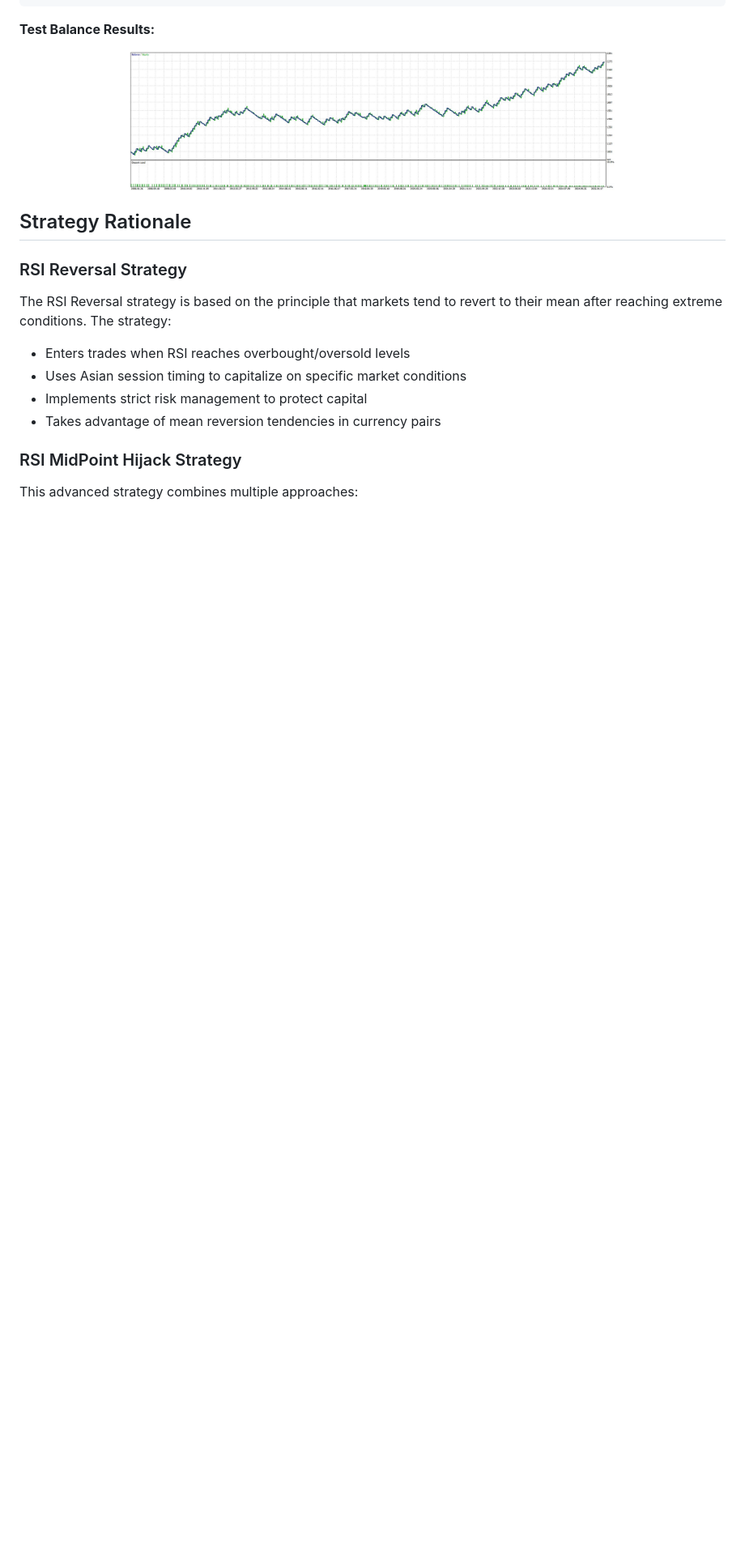
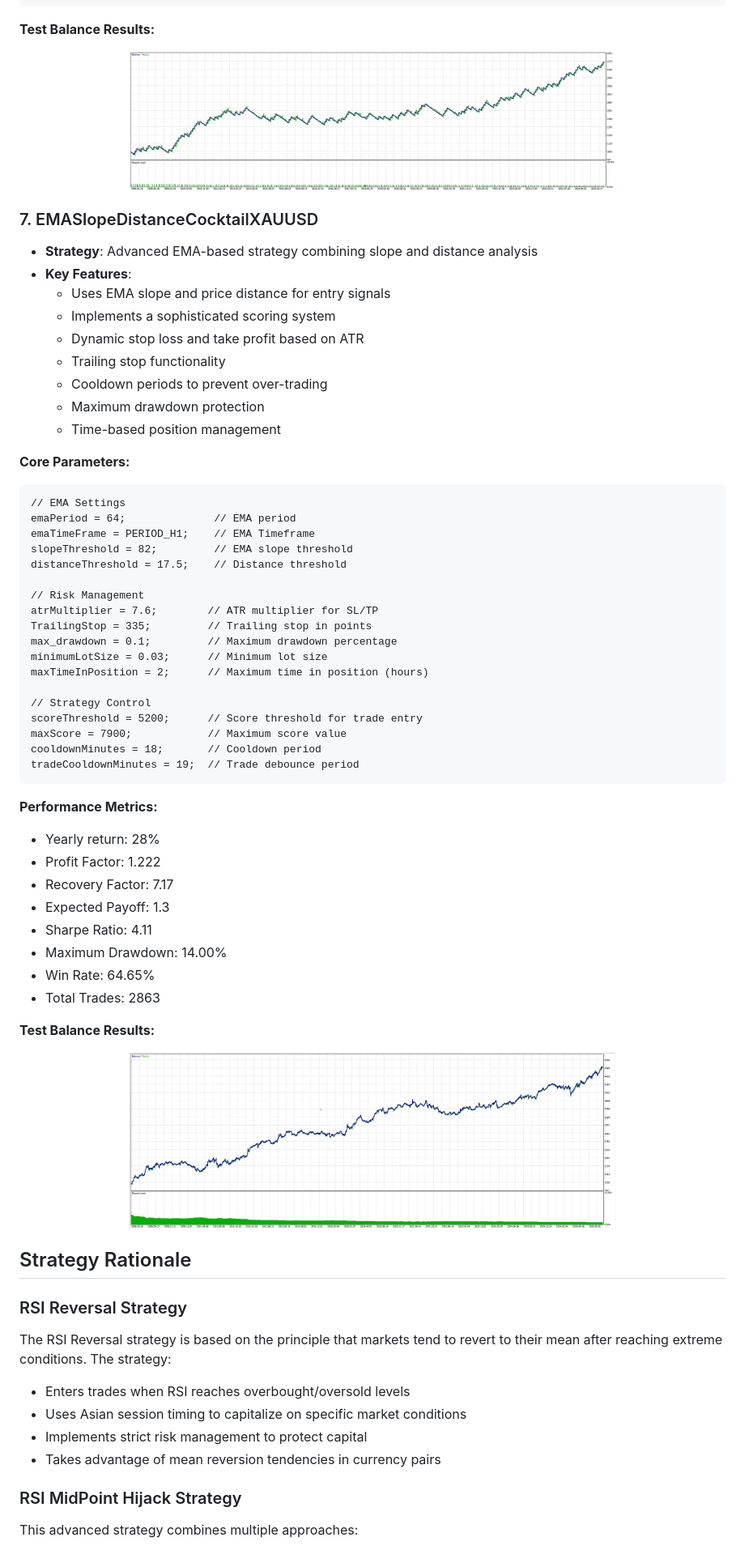
Before and after one commit to zhutoutoutousan/profitable-expert-advisor, a Markdown page: README.md, the part around the change printed below. Shown: that part at 81% size. GitHub-like rendering; pictures changed too: EMASlopeDistanceCocktailXAUUSD/test-balance.jpg (added); blank space fills up the shorter version.

````diff
--- a/README.md
+++ b/README.md
@@ -219,6 +223,54 @@ SecondaryTF = PERIOD_H4; // Secondary timeframe for confirmation
   <img src="DarvasBoxXAUUSD/test-balance.jpg" alt="Darvas Box XAU/USD Test Balance" width="600"/>
 </div>
 
+### 7. EMASlopeDistanceCocktailXAUUSD
+- **Strategy**: Advanced EMA-based strategy combining slope and distance analysis
+- **Key Features**:
+  - Uses EMA slope and price distance for entry signals
+  - Implements a sophisticated scoring system
+  - Dynamic stop loss and take profit based on ATR
+  - Trailing stop functionality
+  - Cooldown periods to prevent over-trading
+  - Maximum drawdown protection
+  - Time-based position management
+
+**Core Parameters:**
+```mql5
+// EMA Settings
+emaPeriod = 64;              // EMA period
+emaTimeFrame = PERIOD_H1;    // EMA Timeframe
+slopeThreshold = 82;         // EMA slope threshold
+distanceThreshold = 17.5;    // Distance threshold
+
+// Risk Management
+atrMultiplier = 7.6;        // ATR multiplier for SL/TP
+TrailingStop = 335;         // Trailing stop in points
+max_drawdown = 0.1;         // Maximum drawdown percentage
+minimumLotSize = 0.03;      // Minimum lot size
+maxTimeInPosition = 2;      // Maximum time in position (hours)
+
+// Strategy Control
+scoreThreshold = 5200;      // Score threshold for trade entry
+maxScore = 7900;            // Maximum score value
+cooldownMinutes = 18;       // Cooldown period
+tradeCooldownMinutes = 19;  // Trade debounce period
+```
+
+**Performance Metrics:**
+- Yearly return: 28%
+- Profit Factor: 1.222
+- Recovery Factor: 7.17
+- Expected Payoff: 1.3
+- Sharpe Ratio: 4.11
+- Maximum Drawdown: 14.00%
+- Win Rate: 64.65%
+- Total Trades: 2863
+
+**Test Balance Results:**
+<div align="center">
+  <img src="EMASlopeDistanceCocktailXAUUSD/test-balance.jpg" alt="EMA Slope Distance Cocktail XAU/USD Test Balance" width="600"/>
+</div>
+
 ## Strategy Rationale
 
 ### RSI Reversal Strategy
````
Also changed, not shown: other parts of README.md (+41 -0 lines), 1 other file.
